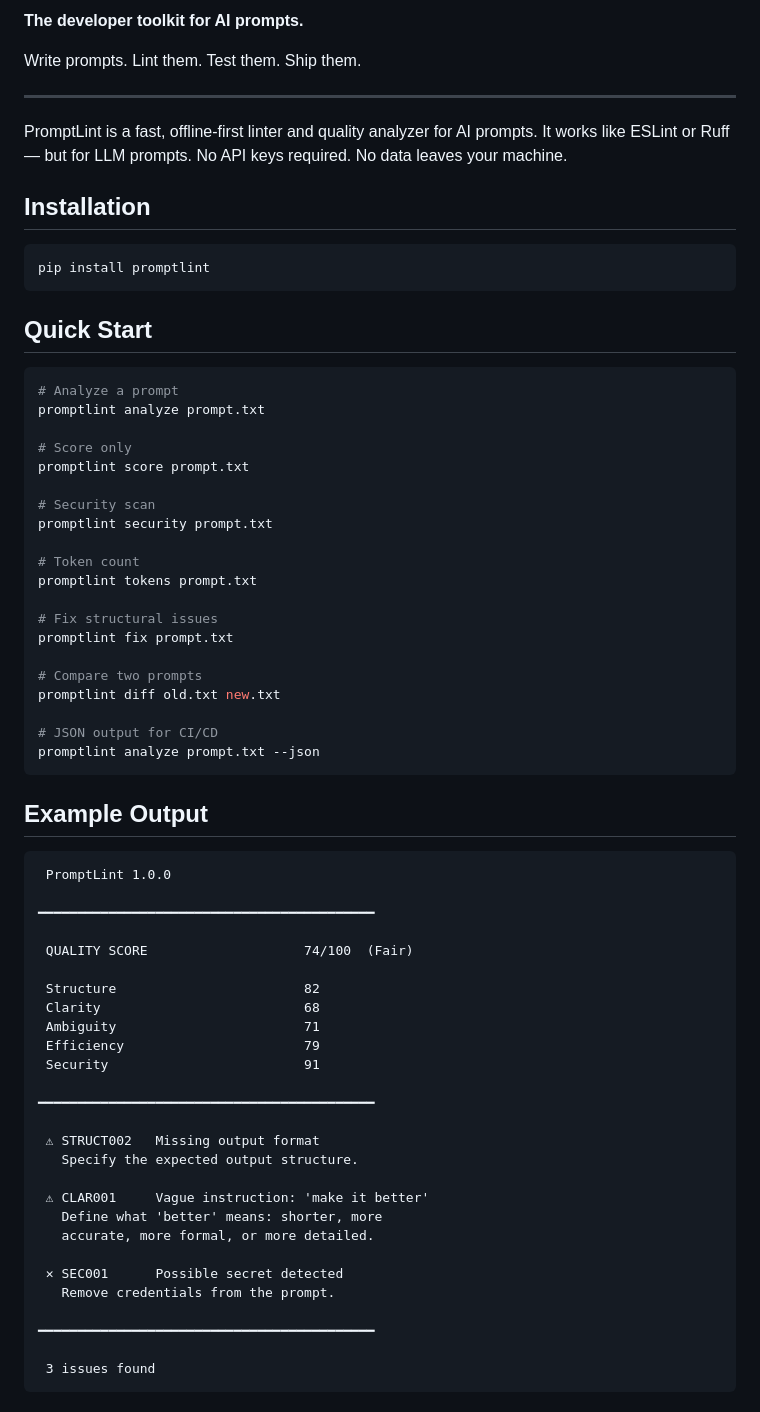
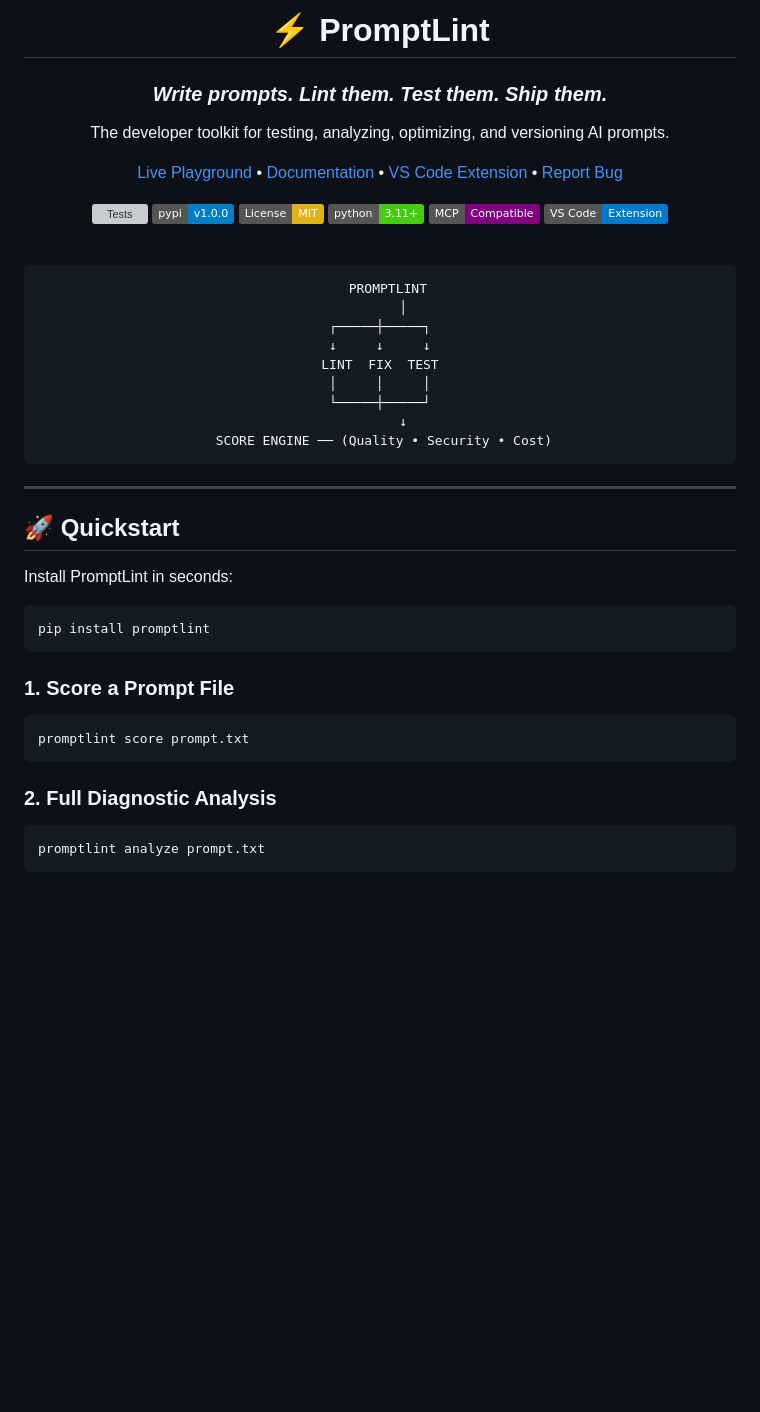
Before and after one commit to brixsoftworks/promptlint, a Markdown page: README.md, the part around one of its changes. Rendered like a GitHub page; badges without logos; blank space fills up the shorter version; grey boxes are pictures that could not be loaded.

````diff
--- a/README.md
+++ b/README.md
@@ -2,72 +2,52 @@
 
-**The developer toolkit for AI prompts.**
+# ⚡ PromptLint
 
-Write prompts. Lint them. Test them. Ship them.
+### *Write prompts. Lint them. Test them. Ship them.*
+
+The developer toolkit for testing, analyzing, optimizing, and versioning AI prompts.
+
+[Live Playground](https://brixsoftworks.github.io/promptlint/) • [Documentation](docs/rules.md) • [VS Code Extension](extensions/vscode/) • [Report Bug](https://github.com/brixsoftworks/promptlint/issues)
+
+[![Tests](https://github.com/brixsoftworks/promptlint/actions/workflows/tests.yml/badge.svg)](https://github.com/brixsoftworks/promptlint/actions/workflows/tests.yml)
+[![PyPI version](https://img.shields.io/badge/pypi-v1.0.0-blue.svg)](https://pypi.org/project/promptlint/)
+[![License: MIT](https://img.shields.io/badge/License-MIT-yellow.svg)](LICENSE)
+[![Python 3.11+](https://img.shields.io/badge/python-3.11+-brightgreen.svg)](pyproject.toml)
+[![MCP Server](https://img.shields.io/badge/MCP-Compatible-purple.svg)](src/promptlint/mcp_server.py)
+[![VS Code](https://img.shields.io/badge/VS_Code-Extension-007ACC.svg)](extensions/vscode/)
+
+<br>
+
+```text
+  PROMPTLINT
+      │
+┌─────┼─────┐
+↓     ↓     ↓
+LINT  FIX  TEST
+│     │     │
+└─────┼─────┘
+      ↓
+ SCORE ENGINE ── (Quality • Security • Cost)
+```
+
+</div>
 
 ---
 
-PromptLint is a fast, offline-first linter and quality analyzer for AI prompts. It works like ESLint or Ruff — but for LLM prompts. No API keys required. No data leaves your machine.
+## 🚀 Quickstart
 
-## Installation
+Install PromptLint in seconds:
 
 ```bash
 pip install promptlint
 ```
 
-## Quick Start
-
+### 1. Score a Prompt File
 ```bash
-# Analyze a prompt
-promptlint analyze prompt.txt
-
-# Score only
 promptlint score prompt.txt
-
-# Security scan
-promptlint security prompt.txt
-
-# Token count
-promptlint tokens prompt.txt
-
-# Fix structural issues
-promptlint fix prompt.txt
-
-# Compare two prompts
-promptlint diff old.txt new.txt
-
-# JSON output for CI/CD
-promptlint analyze prompt.txt --json
 ```
 
-## Example Output
-
-```
- PromptLint 1.0.0
-
-━━━━━━━━━━━━━━━━━━━━━━━━━━━━━━━━━━━━━━━━━━━
-
- QUALITY SCORE                    74/100  (Fair)
-
- Structure                        82
- Clarity                          68
- Ambiguity                        71
- Efficiency                       79
- Security                         91
-
-━━━━━━━━━━━━━━━━━━━━━━━━━━━━━━━━━━━━━━━━━━━
-
- ⚠ STRUCT002   Missing output format
-   Specify the expected output structure.
-
- ⚠ CLAR001     Vague instruction: 'make it better'
-   Define what 'better' means: shorter, more
-   accurate, more formal, or more detailed.
-
- ✕ SEC001      Possible secret detected
-   Remove credentials from the prompt.
-
-━━━━━━━━━━━━━━━━━━━━━━━━━━━━━━━━━━━━━━━━━━━
-
- 3 issues found
+### 2. Full Diagnostic Analysis
+```bash
+promptlint analyze prompt.txt
 ```
 
````
Also changed, not shown: other parts of README.md (+90 -90 lines).
